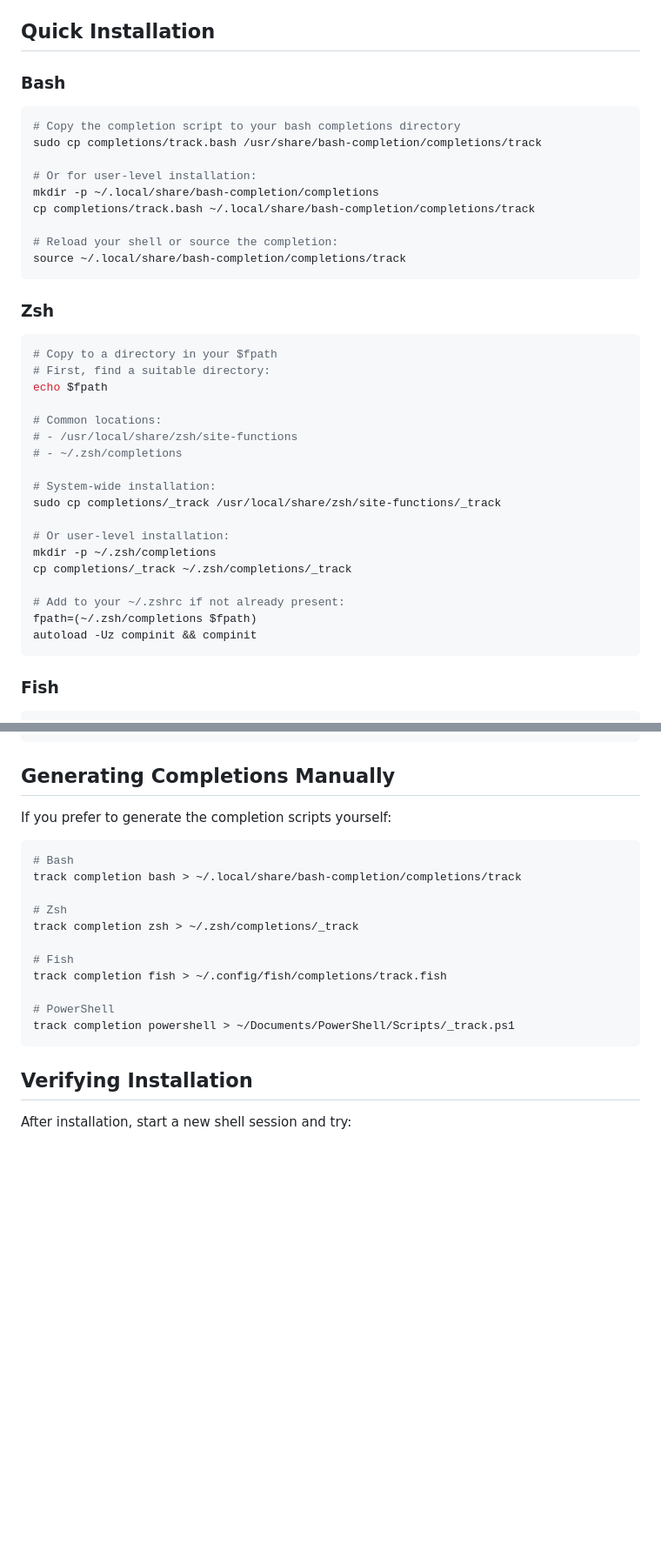
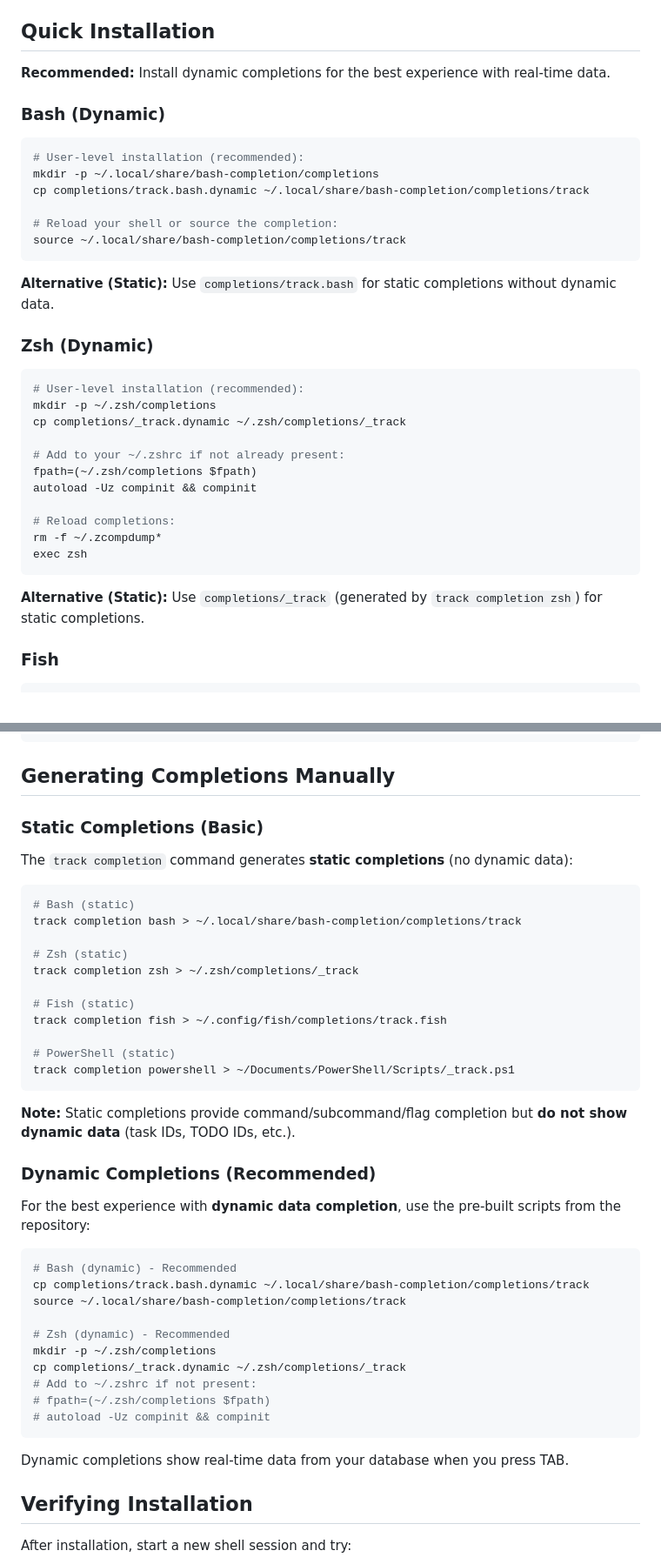
Before and after one commit to manji-0/track, a Markdown page: completions/README.md, 2 parts joined by grey strips. Shown at 87% size. Drawn GitHub-style; blank space fills up the shorter version.

Commit message:
docs: make dynamic completions the default installation method
- Update Quick Installation to use dynamic completions by default
- Change README.md and completions/README.md
- Static completions now listed as alternatives
- Add 'track todo update' status completion example
- Clarify that 'track completion' generates static completions

Rationale:
- Dynamic completions provide better UX with real-time data
- Most users want to see task IDs, TODO IDs, etc. when completing
- Static completions still available for users who prefer them

````diff
--- a/completions/README.md
+++ b/completions/README.md
@@ -4,42 +4,38 @@ This directory contains shell completion scripts for the `track` CLI tool.
 
 ## Quick Installation
 
-### Bash
+**Recommended:** Install dynamic completions for the best experience with real-time data.
+
+### Bash (Dynamic)
 
 ```bash
-# Copy the completion script to your bash completions directory
-sudo cp completions/track.bash /usr/share/bash-completion/completions/track
-
-# Or for user-level installation:
+# User-level installation (recommended):
 mkdir -p ~/.local/share/bash-completion/completions
-cp completions/track.bash ~/.local/share/bash-completion/completions/track
+cp completions/track.bash.dynamic ~/.local/share/bash-completion/completions/track
 
 # Reload your shell or source the completion:
 source ~/.local/share/bash-completion/completions/track
 ```
 
-### Zsh
+**Alternative (Static):** Use `completions/track.bash` for static completions without dynamic data.
+
+### Zsh (Dynamic)
 
 ```bash
-# Copy to a directory in your $fpath
-# First, find a suitable directory:
-echo $fpath
-
-# Common locations:
-# - /usr/local/share/zsh/site-functions
-# - ~/.zsh/completions
-
-# System-wide installation:
-sudo cp completions/_track /usr/local/share/zsh/site-functions/_track
-
-# Or user-level installation:
+# User-level installation (recommended):
 mkdir -p ~/.zsh/completions
-cp completions/_track ~/.zsh/completions/_track
+cp completions/_track.dynamic ~/.zsh/completions/_track
 
 # Add to your ~/.zshrc if not already present:
 fpath=(~/.zsh/completions $fpath)
 autoload -Uz compinit && compinit
+
+# Reload completions:
+rm -f ~/.zcompdump*
+exec zsh
 ```
+
+**Alternative (Static):** Use `completions/_track` (generated by `track completion zsh`) for static completions.
 
 ### Fish
 
@@ -72,21 +68,44 @@ Add-Content $PROFILE ". /path/to/track/completions/_track.ps1"
 
 ## Generating Completions Manually
 
-If you prefer to generate the completion scripts yourself:
+### Static Completions (Basic)
+
+The `track completion` command generates **static completions** (no dynamic data):
 
 ```bash
-# Bash
+# Bash (static)
 track completion bash > ~/.local/share/bash-completion/completions/track
 
-# Zsh
+# Zsh (static)
 track completion zsh > ~/.zsh/completions/_track
 
-# Fish
+# Fish (static)
 track completion fish > ~/.config/fish/completions/track.fish
 
-# PowerShell
+# PowerShell (static)
 track completion powershell > ~/Documents/PowerShell/Scripts/_track.ps1
 ```
+
+**Note:** Static completions provide command/subcommand/flag completion but **do not show dynamic data** (task IDs, TODO IDs, etc.).
+
+### Dynamic Completions (Recommended)
+
+For the best experience with **dynamic data completion**, use the pre-built scripts from the repository:
+
+```bash
+# Bash (dynamic) - Recommended
+cp completions/track.bash.dynamic ~/.local/share/bash-completion/completions/track
+source ~/.local/share/bash-completion/completions/track
+
+# Zsh (dynamic) - Recommended
+mkdir -p ~/.zsh/completions
+cp completions/_track.dynamic ~/.zsh/completions/_track
+# Add to ~/.zshrc if not present:
+# fpath=(~/.zsh/completions $fpath)
+# autoload -Uz compinit && compinit
+```
+
+Dynamic completions show real-time data from your database when you press TAB.
 
 ## Verifying Installation
 
````
Also changed, not shown: README.md (+10 -7 lines).
